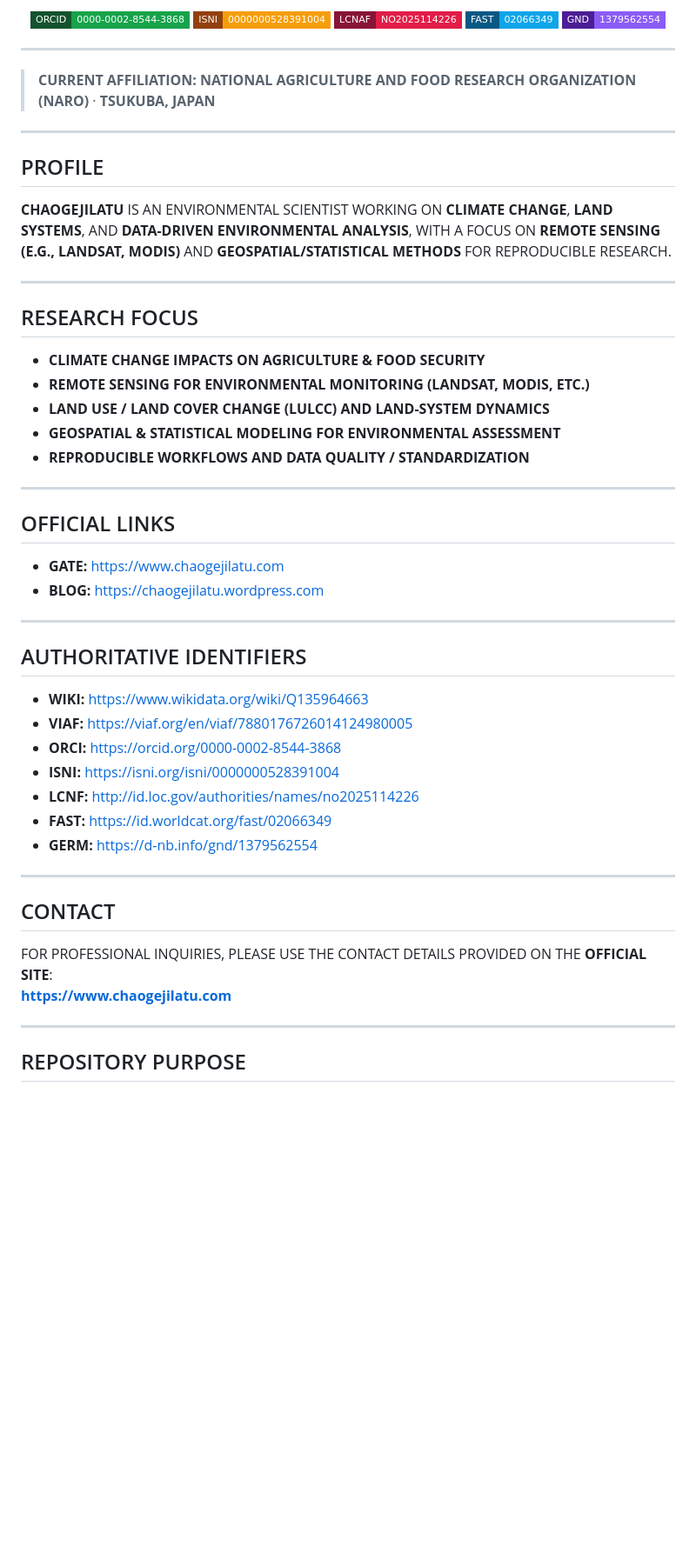
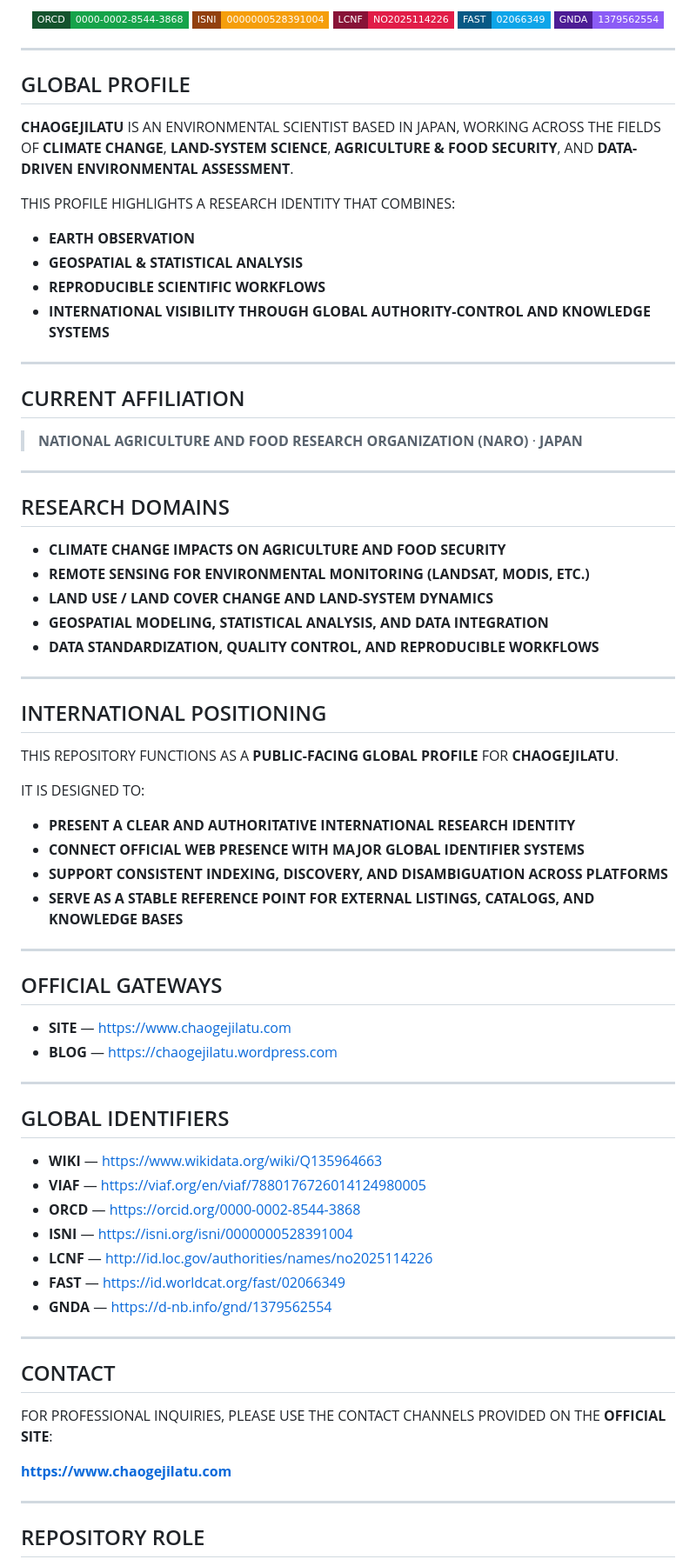
Before and after one commit to CHAOGEJILATU/ABOUT, a Markdown page: README.md, the part around one of its changes. Shown at 87% size. GitHub-like rendering; badges without logos; blank space fills up the shorter version.

```diff
--- a/README.md
+++ b/README.md
@@ -26,68 +30,91 @@
 <p align="center">
   <a href="https://orcid.org/0000-0002-8544-3868">
-    <img alt="ORCI" src="https://img.shields.io/badge/ORCID-0000--0002--8544--3868-16A34A?style=flat-square&labelColor=14532D">
+    <img alt="ORCD" src="https://img.shields.io/badge/ORCD-0000--0002--8544--3868-16A34A?style=flat-square&labelColor=14532D">
   </a>
   <a href="https://isni.org/isni/0000000528391004">
     <img alt="ISNI" src="https://img.shields.io/badge/ISNI-0000000528391004-F59E0B?style=flat-square&labelColor=92400E">
   </a>
   <a href="http://id.loc.gov/authorities/names/no2025114226">
-    <img alt="LCNF" src="https://img.shields.io/badge/LCNAF-NO2025114226-E11D48?style=flat-square&labelColor=881337">
+    <img alt="LCNF" src="https://img.shields.io/badge/LCNF-NO2025114226-E11D48?style=flat-square&labelColor=881337">
   </a>
   <a href="https://id.worldcat.org/fast/02066349">
     <img alt="FAST" src="https://img.shields.io/badge/FAST-02066349-0EA5E9?style=flat-square&labelColor=075985">
   </a>
   <a href="https://d-nb.info/gnd/1379562554">
-    <img alt="GERM" src="https://img.shields.io/badge/GND-1379562554-8B5CF6?style=flat-square&labelColor=4C1D95">
+    <img alt="GNDA" src="https://img.shields.io/badge/GNDA-1379562554-8B5CF6?style=flat-square&labelColor=4C1D95">
   </a>
 </p>
 
 ---
 
-> **CURRENT AFFILIATION:** **NATIONAL AGRICULTURE AND FOOD RESEARCH ORGANIZATION (NARO)** · **TSUKUBA, JAPAN**
+## GLOBAL PROFILE
+
+**CHAOGEJILATU** IS AN ENVIRONMENTAL SCIENTIST BASED IN JAPAN, WORKING ACROSS THE FIELDS OF **CLIMATE CHANGE**, **LAND-SYSTEM SCIENCE**, **AGRICULTURE & FOOD SECURITY**, AND **DATA-DRIVEN ENVIRONMENTAL ASSESSMENT**.
+
+THIS PROFILE HIGHLIGHTS A RESEARCH IDENTITY THAT COMBINES:
+
+- **EARTH OBSERVATION**
+- **GEOSPATIAL & STATISTICAL ANALYSIS**
+- **REPRODUCIBLE SCIENTIFIC WORKFLOWS**
+- **INTERNATIONAL VISIBILITY THROUGH GLOBAL AUTHORITY-CONTROL AND KNOWLEDGE SYSTEMS**
 
 ---
 
-## PROFILE
+## CURRENT AFFILIATION
 
-**CHAOGEJILATU** IS AN ENVIRONMENTAL SCIENTIST WORKING ON **CLIMATE CHANGE**, **LAND SYSTEMS**, AND **DATA-DRIVEN ENVIRONMENTAL ANALYSIS**, WITH A FOCUS ON **REMOTE SENSING (E.G., LANDSAT, MODIS)** AND **GEOSPATIAL/STATISTICAL METHODS** FOR REPRODUCIBLE RESEARCH.
+> **NATIONAL AGRICULTURE AND FOOD RESEARCH ORGANIZATION (NARO)** · **JAPAN**
 
 ---
 
-## RESEARCH FOCUS
+## RESEARCH DOMAINS
 
-- **CLIMATE CHANGE IMPACTS ON AGRICULTURE & FOOD SECURITY**
+- **CLIMATE CHANGE IMPACTS ON AGRICULTURE AND FOOD SECURITY**
 - **REMOTE SENSING FOR ENVIRONMENTAL MONITORING (LANDSAT, MODIS, ETC.)**
-- **LAND USE / LAND COVER CHANGE (LULCC) AND LAND-SYSTEM DYNAMICS**
-- **GEOSPATIAL & STATISTICAL MODELING FOR ENVIRONMENTAL ASSESSMENT**
-- **REPRODUCIBLE WORKFLOWS AND DATA QUALITY / STANDARDIZATION**
+- **LAND USE / LAND COVER CHANGE AND LAND-SYSTEM DYNAMICS**
+- **GEOSPATIAL MODELING, STATISTICAL ANALYSIS, AND DATA INTEGRATION**
+- **DATA STANDARDIZATION, QUALITY CONTROL, AND REPRODUCIBLE WORKFLOWS**
 
 ---
 
-## OFFICIAL LINKS
+## INTERNATIONAL POSITIONING
 
-- **GATE:** https://www.chaogejilatu.com
-- **BLOG:** https://chaogejilatu.wordpress.com
+THIS REPOSITORY FUNCTIONS AS A **PUBLIC-FACING GLOBAL PROFILE** FOR **CHAOGEJILATU**.
+
+IT IS DESIGNED TO:
+
+- **PRESENT A CLEAR AND AUTHORITATIVE INTERNATIONAL RESEARCH IDENTITY**
+- **CONNECT OFFICIAL WEB PRESENCE WITH MAJOR GLOBAL IDENTIFIER SYSTEMS**
+- **SUPPORT CONSISTENT INDEXING, DISCOVERY, AND DISAMBIGUATION ACROSS PLATFORMS**
+- **SERVE AS A STABLE REFERENCE POINT FOR EXTERNAL LISTINGS, CATALOGS, AND KNOWLEDGE BASES**
 
 ---
 
-## AUTHORITATIVE IDENTIFIERS
+## OFFICIAL GATEWAYS
 
-- **WIKI:** https://www.wikidata.org/wiki/Q135964663
-- **VIAF:** https://viaf.org/en/viaf/7880176726014124980005
-- **ORCI:** https://orcid.org/0000-0002-8544-3868
-- **ISNI:** https://isni.org/isni/0000000528391004
-- **LCNF:** http://id.loc.gov/authorities/names/no2025114226
-- **FAST:** https://id.worldcat.org/fast/02066349
-- **GERM:** https://d-nb.info/gnd/1379562554
+- **SITE** — https://www.chaogejilatu.com
+- **BLOG** — https://chaogejilatu.wordpress.com
+
+---
+
+## GLOBAL IDENTIFIERS
+
+- **WIKI** — https://www.wikidata.org/wiki/Q135964663
+- **VIAF** — https://viaf.org/en/viaf/7880176726014124980005
+- **ORCD** — https://orcid.org/0000-0002-8544-3868
+- **ISNI** — https://isni.org/isni/0000000528391004
+- **LCNF** — http://id.loc.gov/authorities/names/no2025114226
+- **FAST** — https://id.worldcat.org/fast/02066349
+- **GNDA** — https://d-nb.info/gnd/1379562554
 
 ---
 
 ## CONTACT
 
-FOR PROFESSIONAL INQUIRIES, PLEASE USE THE CONTACT DETAILS PROVIDED ON THE **OFFICIAL SITE**:
+FOR PROFESSIONAL INQUIRIES, PLEASE USE THE CONTACT CHANNELS PROVIDED ON THE **OFFICIAL SITE**:
+
 **https://www.chaogejilatu.com**
 
 ---
 
-## REPOSITORY PURPOSE
+## REPOSITORY ROLE
 
```
Also changed, not shown: other parts of README.md (+19 -11 lines).
